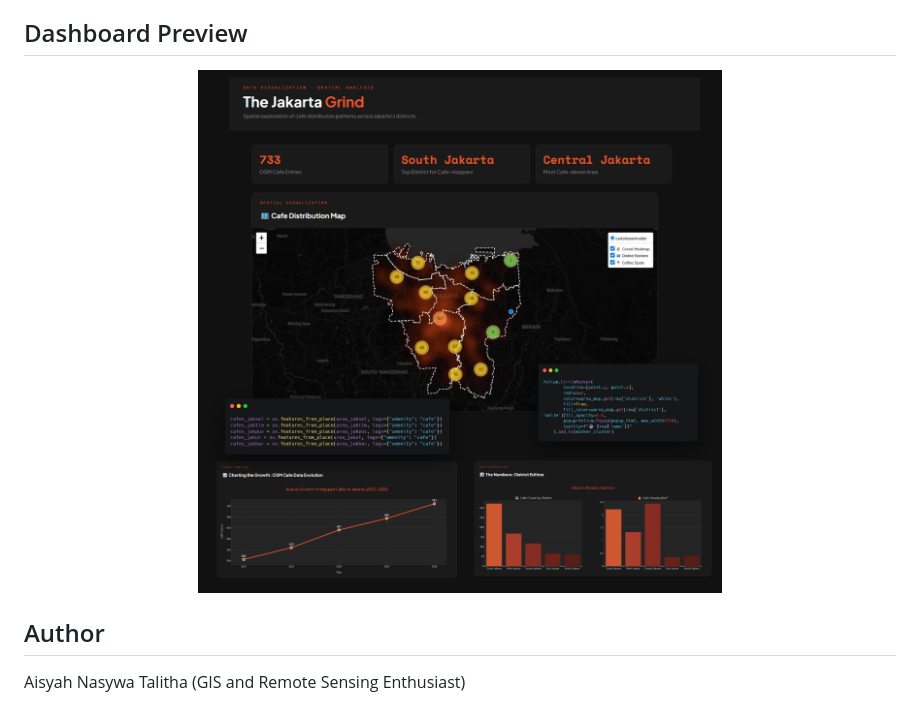
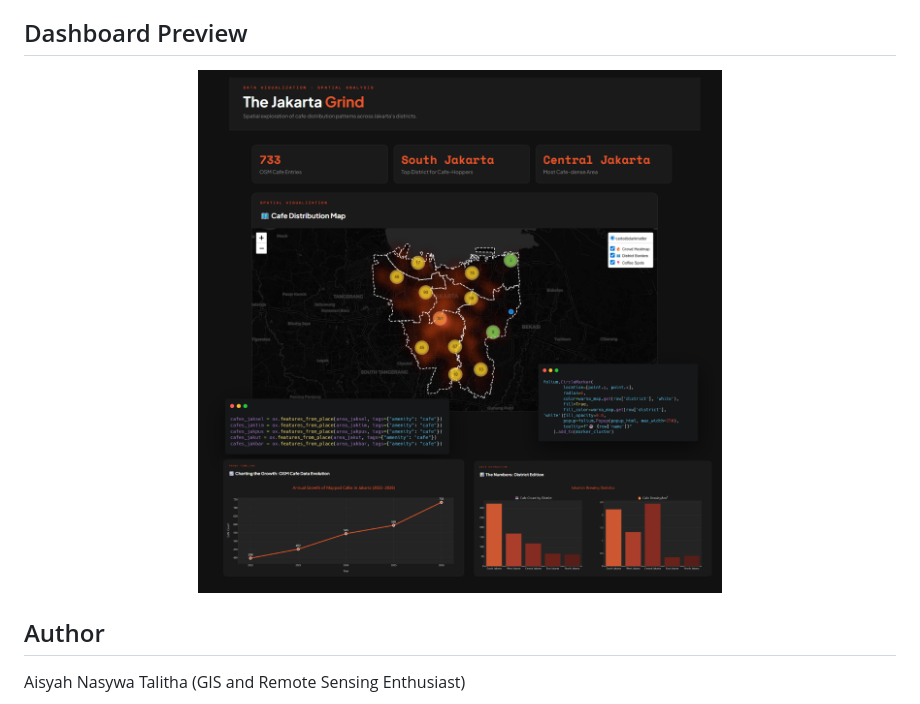
Before and after one commit to aisyahnasywa/jakarta-cafe-dashboard, a Markdown page: README.md, the part around the change. GitHub-like rendering; pictures changed too: mockup-cafe-dashboard.png (deleted), mockup-jkt-cafe-dashboard.png (added).

Commit message:
Project added

```diff
--- a/README.md
+++ b/README.md
@@ -23,7 +23,7 @@ Jakarta, Indonesia
 
 <p align="center">
   <a href="https://github.com/aisyahnasywa/jakarta-cafe-dashboard/tree/main">
-    <img src="./mockup-cafe-dashboard.png" width="60%" />
+    <img src="./mockup-jkt-cafe-dashboard.png" width="60%" />
   </a>
 </p>
 
```
